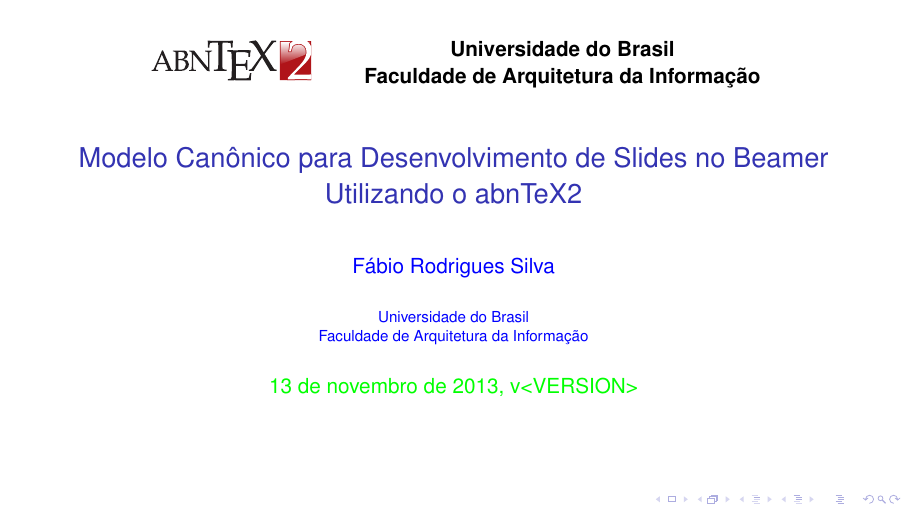
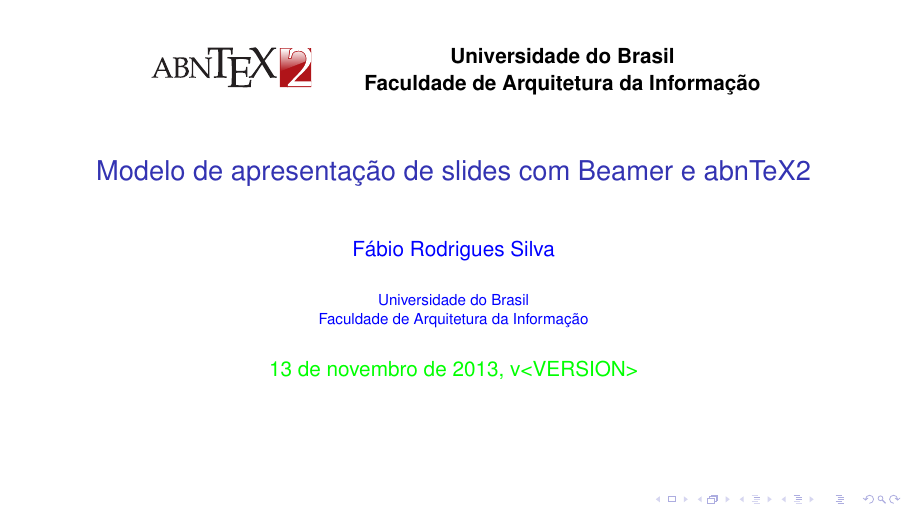
Before and after one commit to abntex/abntex2, LaTeX slides (doc/latex/abntex2/examples/abntex2-modelo-slides.tex): page 1 of 13. Compiled offline with pdfLaTeX.

Commit message:
Muda o nome do modelo de apresenta??o de slides para 'Modelo de apresenta??o de slides com Beamer e abnTeX2'

```diff
--- a/doc/latex/abntex2/examples/abntex2-modelo-slides.tex
+++ b/doc/latex/abntex2/examples/abntex2-modelo-slides.tex
@@ -59,7 +59,7 @@
 % ---
 
 % --- Informações do documento ---
-\title{Modelo Canônico para Desenvolvimento de Slides no Beamer Utilizando o abnTeX2}
+\title{Modelo de apresentação de slides com Beamer e abnTeX2}
 \author{Fábio Rodrigues Silva}
 \institute{Universidade do Brasil
 	    \par
```
Also changed, not shown: 1 other file.
